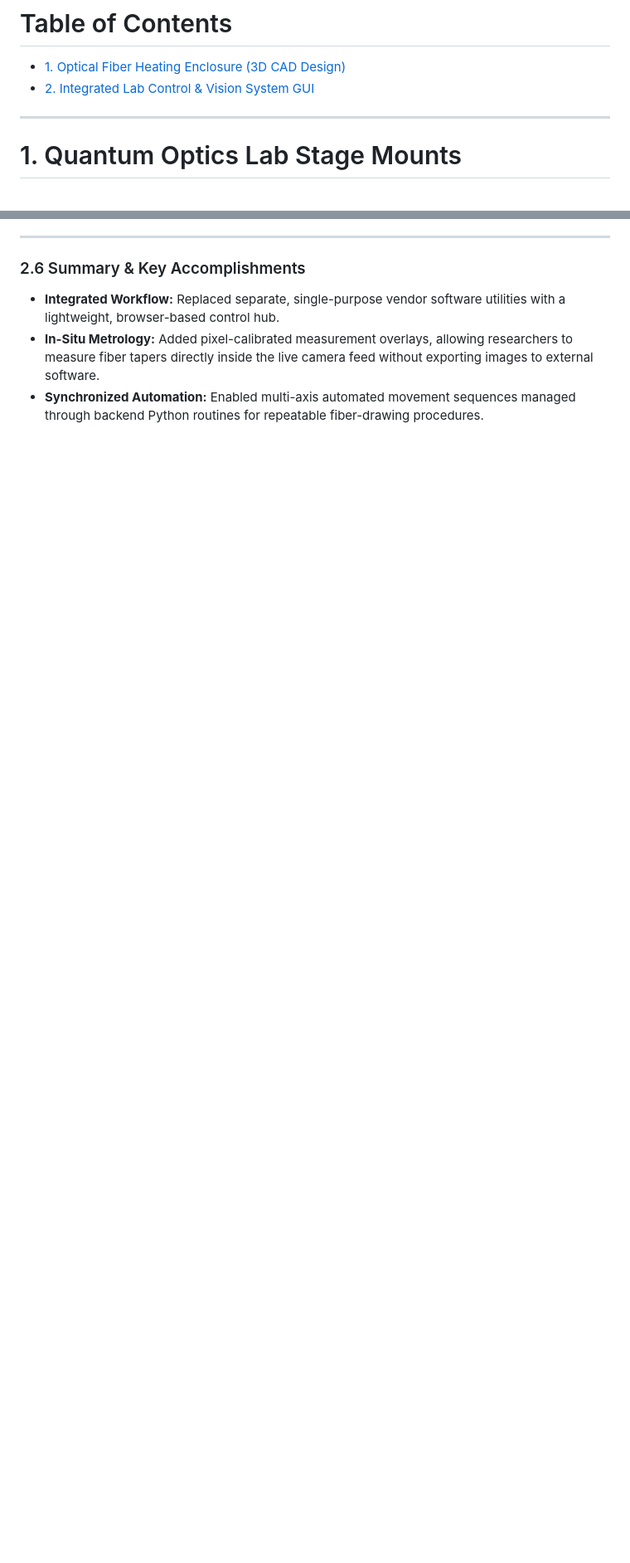
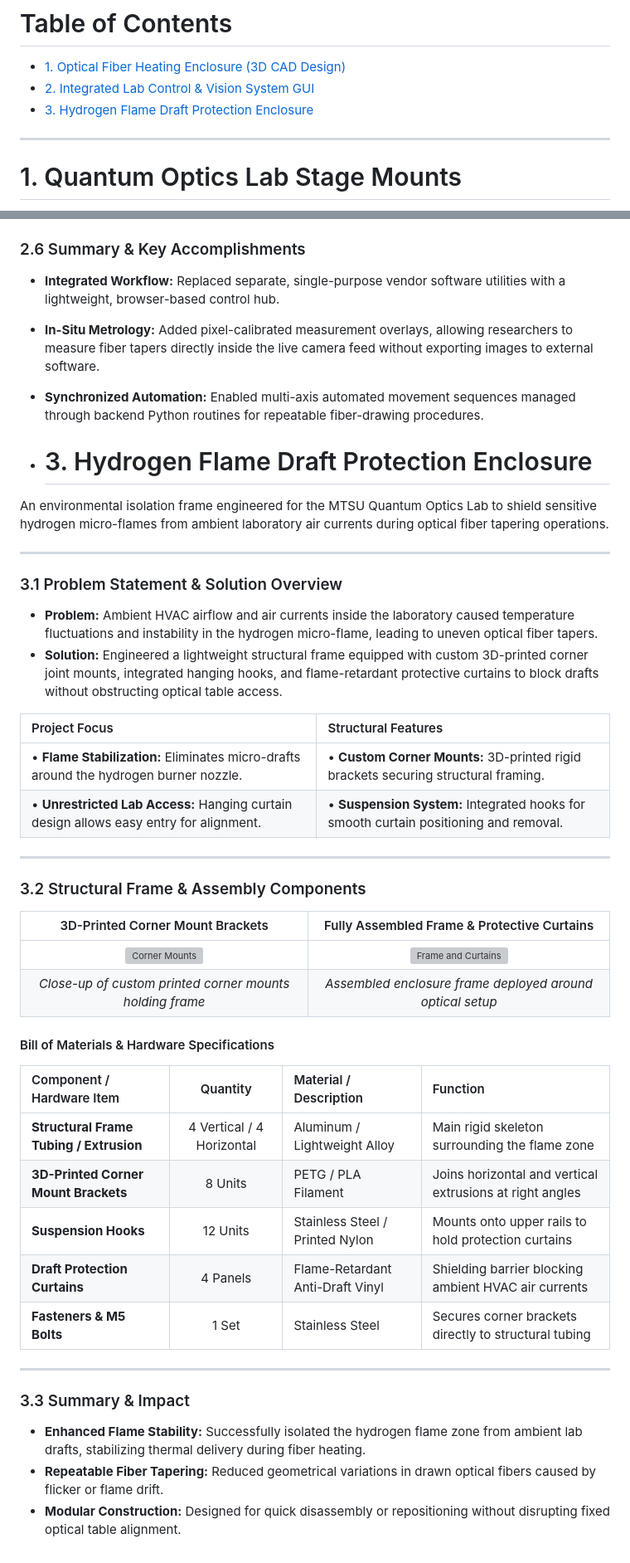
Before and after one commit to jjuca9068/Optics-Lab, a Markdown page: README.md, 2 parts joined by grey strips. Shown at 83% size. Drawn GitHub-style; blank space fills up the shorter version; grey boxes are pictures that could not be loaded.

```diff
--- a/README.md
+++ b/README.md
@@ -1,7 +1,7 @@
 # Table of Contents
 * [1. Optical Fiber Heating Enclosure (3D CAD Design)](#1-optical-fiber-heating-enclosure-3d-cad-design)
 * [2. Integrated Lab Control & Vision System GUI](#2-integrated-lab-control--vision-system-gui)
-
+* [3. Hydrogen Flame Draft Protection Enclosure](#3-hydrogen-flame-draft-protection-enclosure)
 ---
 
 # 1. Quantum Optics Lab Stage Mounts
@@ -177,3 +177,46 @@ Click any file below to view the source code directly in this repository:
 * **Integrated Workflow:** Replaced separate, single-purpose vendor software utilities with a lightweight, browser-based control hub.
 * **In-Situ Metrology:** Added pixel-calibrated measurement overlays, allowing researchers to measure fiber tapers directly inside the live camera feed without exporting images to external software.
 * **Synchronized Automation:** Enabled multi-axis automated movement sequences managed through backend Python routines for repeatable fiber-drawing procedures.
+
+* # 3. Hydrogen Flame Draft Protection Enclosure
+
+An environmental isolation frame engineered for the MTSU Quantum Optics Lab to shield sensitive hydrogen micro-flames from ambient laboratory air currents during optical fiber tapering operations.
+
+---
+
+### 3.1 Problem Statement & Solution Overview
+
+* **Problem:** Ambient HVAC airflow and air currents inside the laboratory caused temperature fluctuations and instability in the hydrogen micro-flame, leading to uneven optical fiber tapers.
+* **Solution:** Engineered a lightweight structural frame equipped with custom 3D-printed corner joint mounts, integrated hanging hooks, and flame-retardant protective curtains to block drafts without obstructing optical table access.
+
+| Project Focus | Structural Features |
+| :--- | :--- |
+| • **Flame Stabilization:** Eliminates micro-drafts around the hydrogen burner nozzle. | • **Custom Corner Mounts:** 3D-printed rigid brackets securing structural framing. |
+| • **Unrestricted Lab Access:** Hanging curtain design allows easy entry for alignment. | • **Suspension System:** Integrated hooks for smooth curtain positioning and removal. |
+
+---
+
+### 3.2 Structural Frame & Assembly Components
+
+| 3D-Printed Corner Mount Brackets | Fully Assembled Frame & Protective Curtains |
+| :---: | :---: |
+| ![Corner Mounts](./Corner_Mounts.jpeg) | ![Frame and Curtains](./Frame_and_Curtains.jpeg) |
+| *Close-up of custom printed corner mounts holding frame* | *Assembled enclosure frame deployed around optical setup* |
+
+#### Bill of Materials & Hardware Specifications
+
+| Component / Hardware Item | Quantity | Material / Description | Function |
+| :--- | :---: | :--- | :--- |
+| **Structural Frame Tubing / Extrusion** | 4 Vertical / 4 Horizontal | Aluminum / Lightweight Alloy | Main rigid skeleton surrounding the flame zone |
+| **3D-Printed Corner Mount Brackets** | 8 Units | PETG / PLA Filament | Joins horizontal and vertical extrusions at right angles |
+| **Suspension Hooks** | 12 Units | Stainless Steel / Printed Nylon | Mounts onto upper rails to hold protection curtains |
+| **Draft Protection Curtains** | 4 Panels | Flame-Retardant Anti-Draft Vinyl | Shielding barrier blocking ambient HVAC air currents |
+| **Fasteners & M5 Bolts** | 1 Set | Stainless Steel | Secures corner brackets directly to structural tubing |
+
+---
+
+### 3.3 Summary & Impact
+
+* **Enhanced Flame Stability:** Successfully isolated the hydrogen flame zone from ambient lab drafts, stabilizing thermal delivery during fiber heating.
+* **Repeatable Fiber Tapering:** Reduced geometrical variations in drawn optical fibers caused by flicker or flame drift.
+* **Modular Construction:** Designed for quick disassembly or repositioning without disrupting fixed optical table alignment.
```
